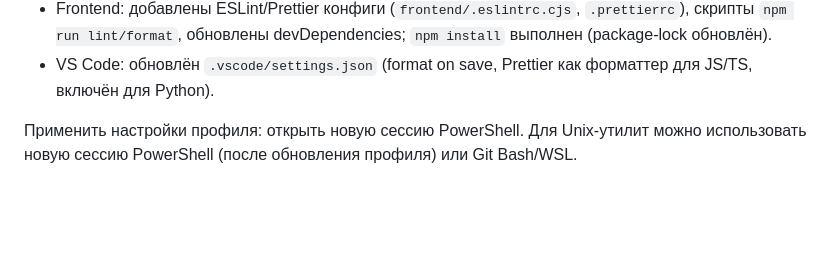
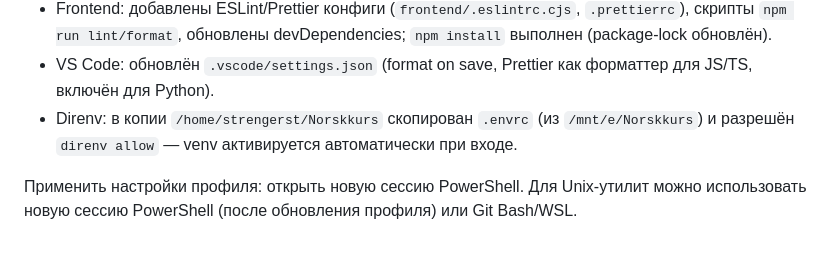
Before and after one commit to StanislavDjango/Norskkurs, a Markdown page: setup-report.md, the part around the change. GitHub-like rendering; blank space fills up the shorter version.

Commit message:
Document

```diff
--- a/setup-report.md
+++ b/setup-report.md
@@ -17,5 +17,6 @@
 - Настроен pre-commit: установлен в venv (`pip install pre-commit black isort`), добавлен `.pre-commit-config.yaml` и выполнен `pre-commit install`.
 - Frontend: добавлены ESLint/Prettier конфиги (`frontend/.eslintrc.cjs`, `.prettierrc`), скрипты `npm run lint/format`, обновлены devDependencies; `npm install` выполнен (package-lock обновлён).
 - VS Code: обновлён `.vscode/settings.json` (format on save, Prettier как форматтер для JS/TS, включён для Python).
+- Direnv: в копии `/home/strengerst/Norskkurs` скопирован `.envrc` (из `/mnt/e/Norskkurs`) и разрешён `direnv allow` — venv активируется автоматически при входе.
 
 Применить настройки профиля: открыть новую сессию PowerShell. Для Unix-утилит можно использовать новую сессию PowerShell (после обновления профиля) или Git Bash/WSL.
```
